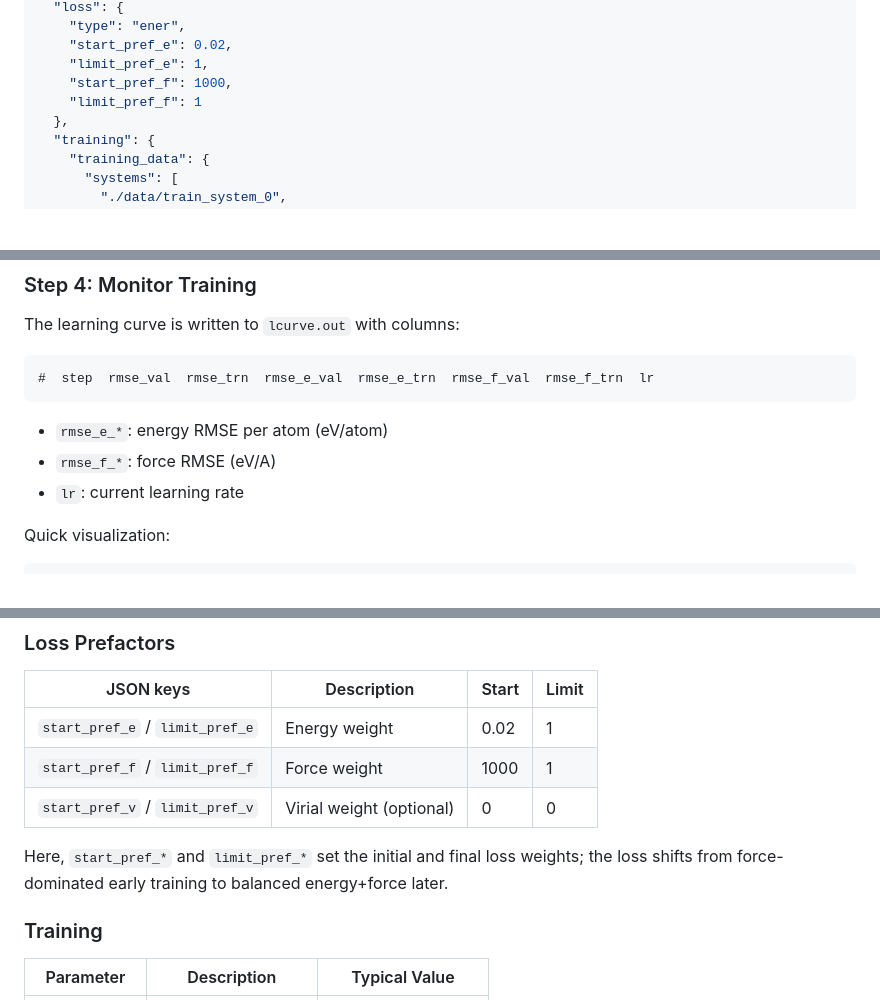
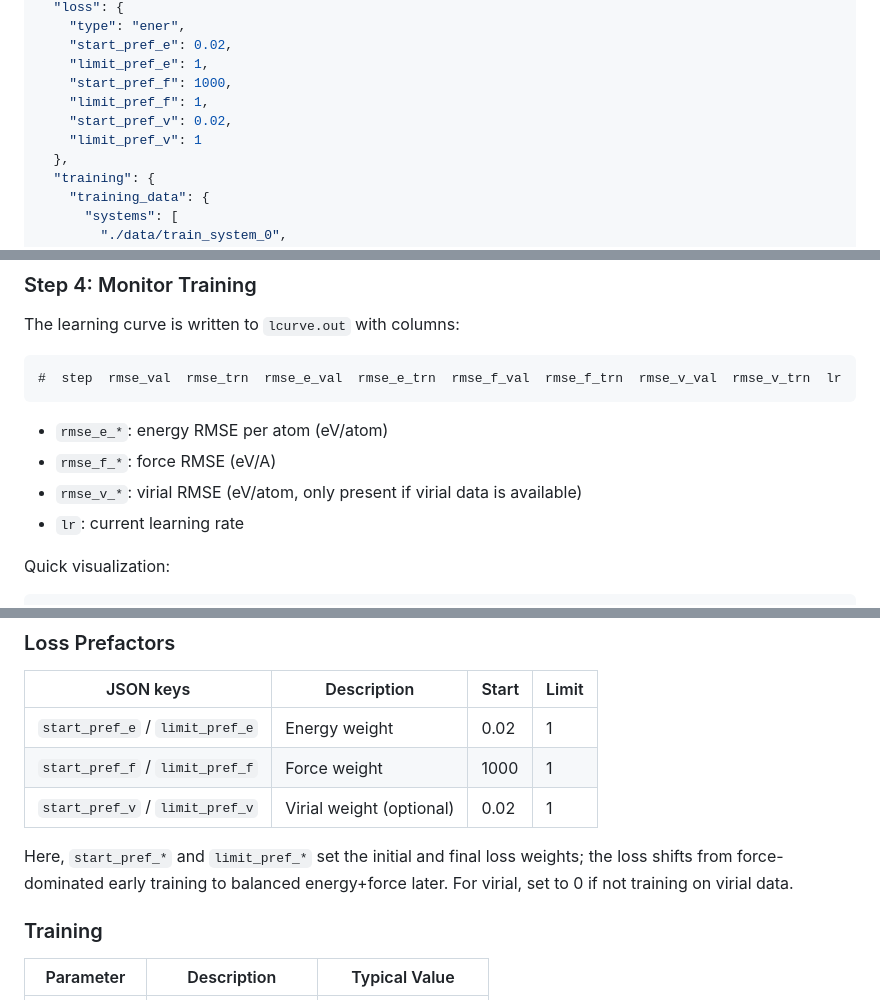
Before and after one commit to jinzhezenggroup/computational-chemistry-agent-skills, a Markdown page: machine-learning-potentials/deepmd-train-se-e2-a/SKILL.md, 3 parts joined by grey strips. Rendered like a GitHub page; blank space fills up the shorter version.

````diff
--- a/machine-learning-potentials/deepmd-train-se-e2-a/SKILL.md
+++ b/machine-learning-potentials/deepmd-train-se-e2-a/SKILL.md
@@ -102,7 +102,9 @@ A complete SE_E2_A training configuration:
     "start_pref_e": 0.02,
     "limit_pref_e": 1,
     "start_pref_f": 1000,
-    "limit_pref_f": 1
+    "limit_pref_f": 1,
+    "start_pref_v": 0.02,
+    "limit_pref_v": 1
   },
   "training": {
     "training_data": {
@@ -159,11 +165,12 @@ dp --pt train input.json --init-model model.ckpt.pt
 The learning curve is written to `lcurve.out` with columns:
 
 ```
-#  step  rmse_val  rmse_trn  rmse_e_val  rmse_e_trn  rmse_f_val  rmse_f_trn  lr
+#  step  rmse_val  rmse_trn  rmse_e_val  rmse_e_trn  rmse_f_val  rmse_f_trn  rmse_v_val  rmse_v_trn  lr
 ```
 
 - `rmse_e_*`: energy RMSE per atom (eV/atom)
 - `rmse_f_*`: force RMSE (eV/A)
+- `rmse_v_*`: virial RMSE (eV/atom, only present if virial data is available)
 - `lr`: current learning rate
 
 Quick visualization:
@@ -222,9 +229,9 @@ dp --pt test -m model.pth -s /path/to/test_system -n 30
 | ------------------------------- | ------------------------ | ----- | ----- |
 | `start_pref_e` / `limit_pref_e` | Energy weight            | 0.02  | 1     |
 | `start_pref_f` / `limit_pref_f` | Force weight             | 1000  | 1     |
-| `start_pref_v` / `limit_pref_v` | Virial weight (optional) | 0     | 0     |
+| `start_pref_v` / `limit_pref_v` | Virial weight (optional) | 0.02  | 1     |
 
-Here, `start_pref_*` and `limit_pref_*` set the initial and final loss weights; the loss shifts from force-dominated early training to balanced energy+force later.
+Here, `start_pref_*` and `limit_pref_*` set the initial and final loss weights; the loss shifts from force-dominated early training to balanced energy+force later. For virial, set to 0 if not training on virial data.
 
 ### Training
 
````
Also changed, not shown: other parts of machine-learning-potentials/deepmd-train-se-e2-a/SKILL.md (+4 -0 lines), machine-learning-potentials/deepmd-train-dpa3/SKILL.md (+26 -2 lines).
